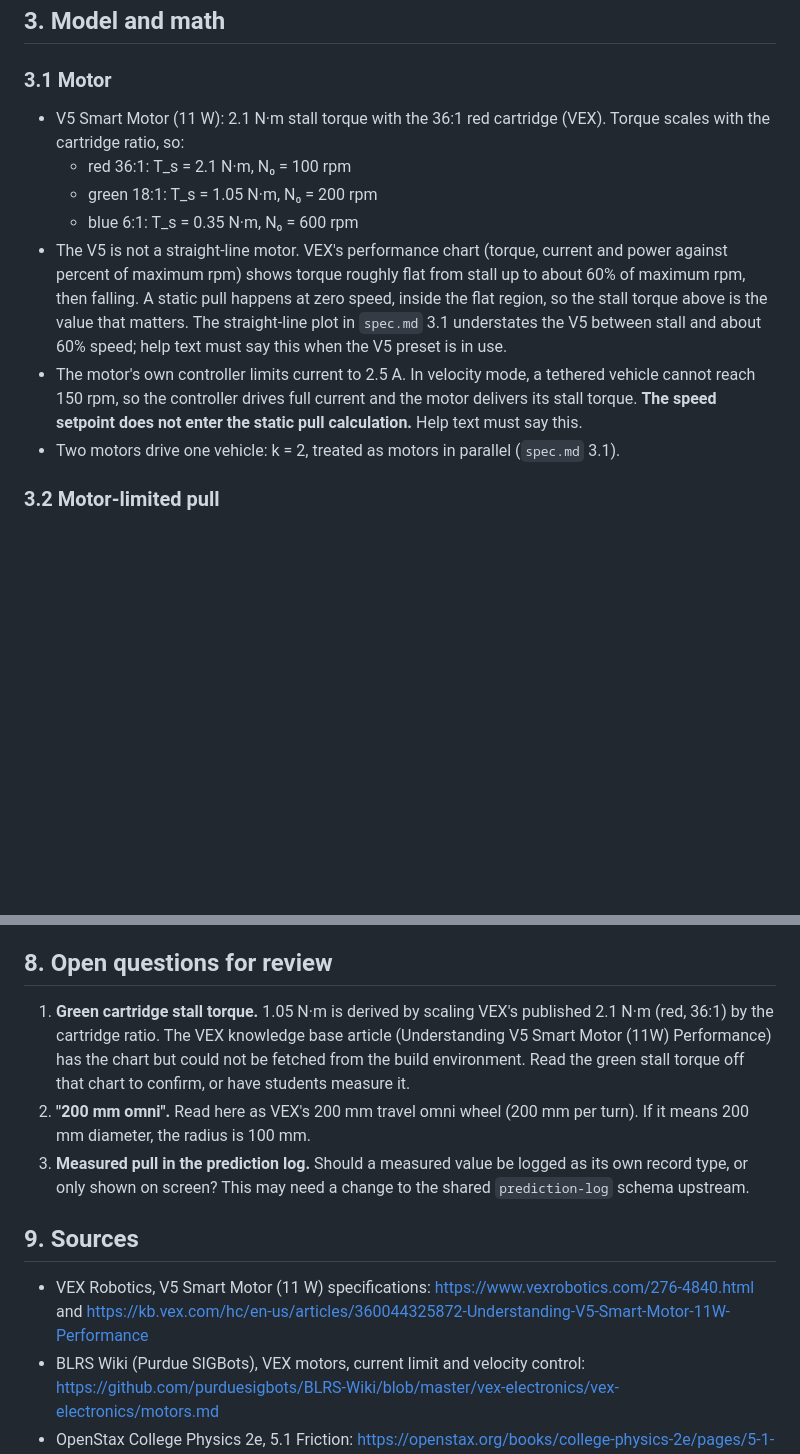
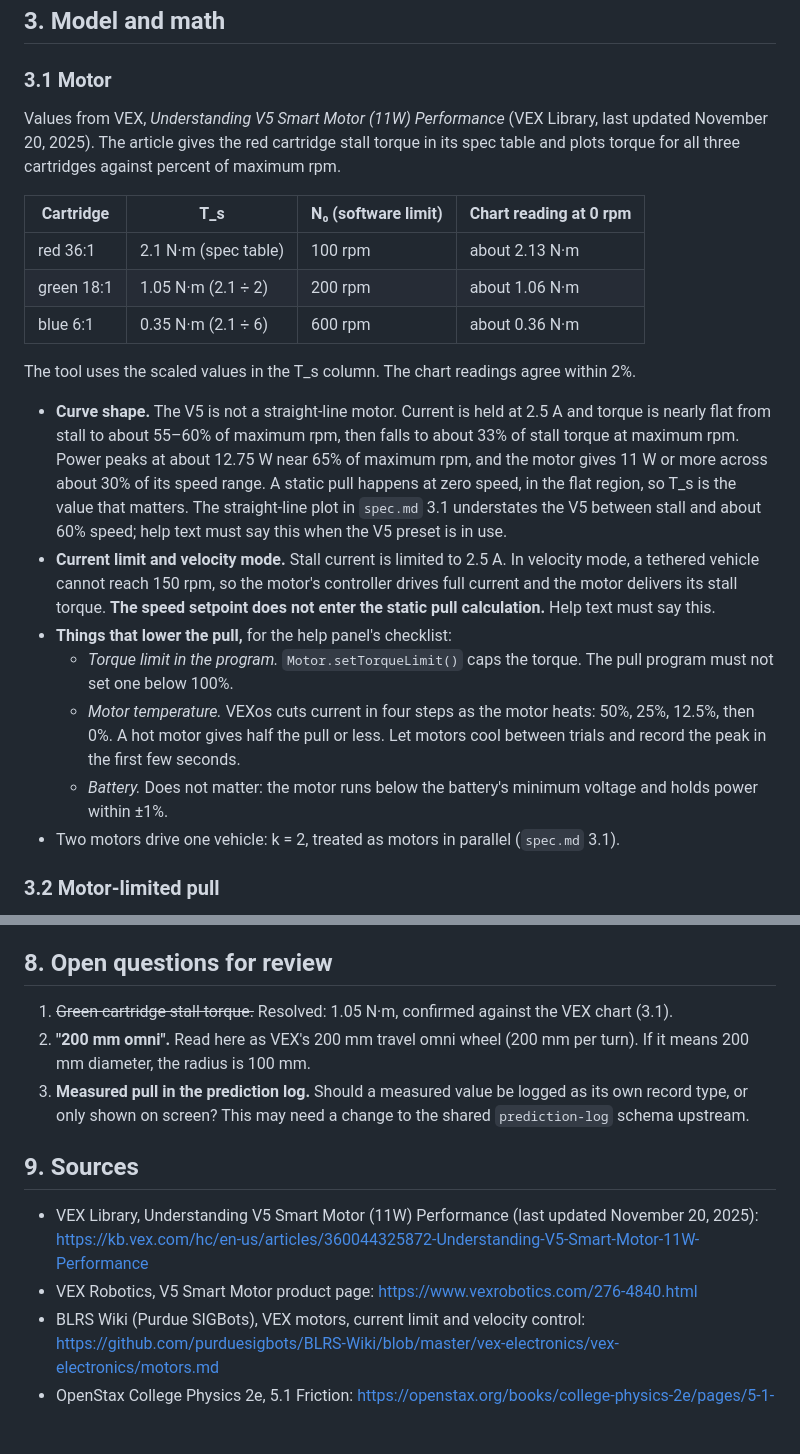
Before and after one commit to billvanloo/MotorDriveMatcher, a Markdown page: docs/spec-vex-pull-test.md, 2 parts joined by grey strips. Drawn GitHub-style; blank space fills up the shorter version.

Commit message:
Confirm V5 motor values from the VEX performance article
Co-Authored-By: Claude Opus 5.5 <noreply@anthropic.com>
Claude-Session: https://claude.ai/code/session_01747JDhbeRpEVd9WgKAn4t4

```diff
--- a/docs/spec-vex-pull-test.md
+++ b/docs/spec-vex-pull-test.md
@@ -37,12 +37,22 @@ Students can:
 
 ### 3.1 Motor
 
-- V5 Smart Motor (11 W): 2.1 N·m stall torque with the 36:1 red cartridge (VEX). Torque scales with the cartridge ratio, so:
-  - red 36:1: T_s = 2.1 N·m, N₀ = 100 rpm
-  - green 18:1: T_s = 1.05 N·m, N₀ = 200 rpm
-  - blue 6:1: T_s = 0.35 N·m, N₀ = 600 rpm
-- The V5 is not a straight-line motor. VEX's performance chart (torque, current and power against percent of maximum rpm) shows torque roughly flat from stall up to about 60% of maximum rpm, then falling. A static pull happens at zero speed, inside the flat region, so the stall torque above is the value that matters. The straight-line plot in `spec.md` 3.1 understates the V5 between stall and about 60% speed; help text must say this when the V5 preset is in use.
-- The motor's own controller limits current to 2.5 A. In velocity mode, a tethered vehicle cannot reach 150 rpm, so the controller drives full current and the motor delivers its stall torque. **The speed setpoint does not enter the static pull calculation.** Help text must say this.
+Values from VEX, *Understanding V5 Smart Motor (11W) Performance* (VEX Library, last updated November 20, 2025). The article gives the red cartridge stall torque in its spec table and plots torque for all three cartridges against percent of maximum rpm.
+
+| Cartridge | T_s | N₀ (software limit) | Chart reading at 0 rpm |
+|---|---|---|---|
+| red 36:1 | 2.1 N·m (spec table) | 100 rpm | about 2.13 N·m |
+| green 18:1 | 1.05 N·m (2.1 ÷ 2) | 200 rpm | about 1.06 N·m |
+| blue 6:1 | 0.35 N·m (2.1 ÷ 6) | 600 rpm | about 0.36 N·m |
+
+The tool uses the scaled values in the T_s column. The chart readings agree within 2%.
+
+- **Curve shape.** The V5 is not a straight-line motor. Current is held at 2.5 A and torque is nearly flat from stall to about 55–60% of maximum rpm, then falls to about 33% of stall torque at maximum rpm. Power peaks at about 12.75 W near 65% of maximum rpm, and the motor gives 11 W or more across about 30% of its speed range. A static pull happens at zero speed, in the flat region, so T_s is the value that matters. The straight-line plot in `spec.md` 3.1 understates the V5 between stall and about 60% speed; help text must say this when the V5 preset is in use.
+- **Current limit and velocity mode.** Stall current is limited to 2.5 A. In velocity mode, a tethered vehicle cannot reach 150 rpm, so the motor's controller drives full current and the motor delivers its stall torque. **The speed setpoint does not enter the static pull calculation.** Help text must say this.
+- **Things that lower the pull,** for the help panel's checklist:
+  - *Torque limit in the program.* `Motor.setTorqueLimit()` caps the torque. The pull program must not set one below 100%.
+  - *Motor temperature.* VEXos cuts current in four steps as the motor heats: 50%, 25%, 12.5%, then 0%. A hot motor gives half the pull or less. Let motors cool between trials and record the peak in the first few seconds.
+  - *Battery.* Does not matter: the motor runs below the battery's minimum voltage and holds power within ±1%.
 - Two motors drive one vehicle: k = 2, treated as motors in parallel (`spec.md` 3.1).
 
 ### 3.2 Motor-limited pull
@@ -147,13 +157,14 @@ k = 2, T_s = 1.05 N·m (green) unless stated.
 
 ## 8. Open questions for review
 
-1. **Green cartridge stall torque.** 1.05 N·m is derived by scaling VEX's published 2.1 N·m (red, 36:1) by the cartridge ratio. The VEX knowledge base article (Understanding V5 Smart Motor (11W) Performance) has the chart but could not be fetched from the build environment. Read the green stall torque off that chart to confirm, or have students measure it.
+1. ~~Green cartridge stall torque.~~ Resolved: 1.05 N·m, confirmed against the VEX chart (3.1).
 2. **"200 mm omni".** Read here as VEX's 200 mm travel omni wheel (200 mm per turn). If it means 200 mm diameter, the radius is 100 mm.
 3. **Measured pull in the prediction log.** Should a measured value be logged as its own record type, or only shown on screen? This may need a change to the shared `prediction-log` schema upstream.
 
 ## 9. Sources
 
-- VEX Robotics, V5 Smart Motor (11 W) specifications: https://www.vexrobotics.com/276-4840.html and https://kb.vex.com/hc/en-us/articles/360044325872-Understanding-V5-Smart-Motor-11W-Performance
+- VEX Library, Understanding V5 Smart Motor (11W) Performance (last updated November 20, 2025): https://kb.vex.com/hc/en-us/articles/360044325872-Understanding-V5-Smart-Motor-11W-Performance
+- VEX Robotics, V5 Smart Motor product page: https://www.vexrobotics.com/276-4840.html
 - BLRS Wiki (Purdue SIGBots), VEX motors, current limit and velocity control: https://github.com/purduesigbots/BLRS-Wiki/blob/master/vex-electronics/vex-electronics/motors.md
 - OpenStax College Physics 2e, 5.1 Friction: https://openstax.org/books/college-physics-2e/pages/5-1-friction
 - Torque and power sources as in `spec.md` 9.
```
